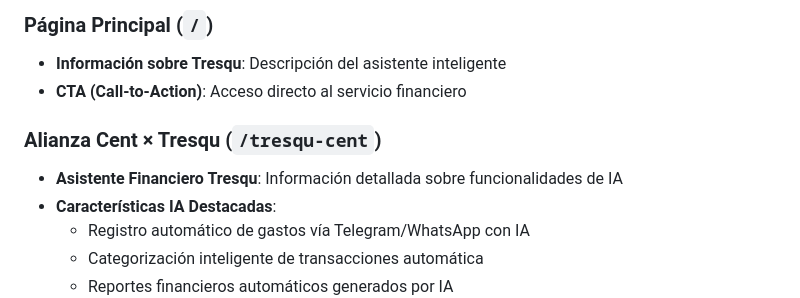
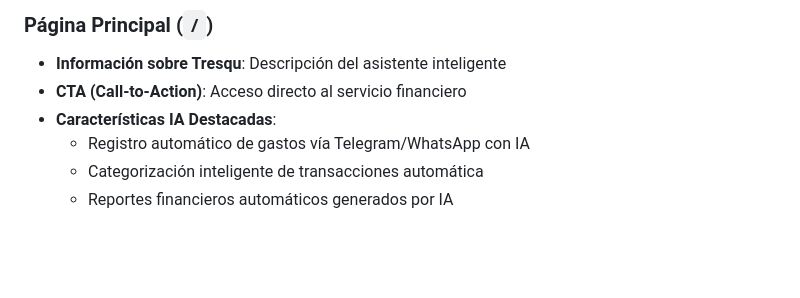
Before and after one commit to Jjat00/tresqu-frontend, a Markdown page: README.md, the part around the change. GitHub-like rendering; blank space fills up the shorter version.

Commit message:
docs: remover sección de Alianza Cent del README

```diff
--- a/README.md
+++ b/README.md
@@ -7,9 +7,6 @@ Tresqu es una plataforma de gestión financiera personal potenciada por **Inteli
 ### Página Principal (`/`)
 - **Información sobre Tresqu**: Descripción del asistente inteligente
 - **CTA (Call-to-Action)**: Acceso directo al servicio financiero
-
-### Alianza Cent × Tresqu (`/tresqu-cent`)
-- **Asistente Financiero Tresqu**: Información detallada sobre funcionalidades de IA
 - **Características IA Destacadas**:
   - Registro automático de gastos vía Telegram/WhatsApp con IA
   - Categorización inteligente de transacciones automática
```
